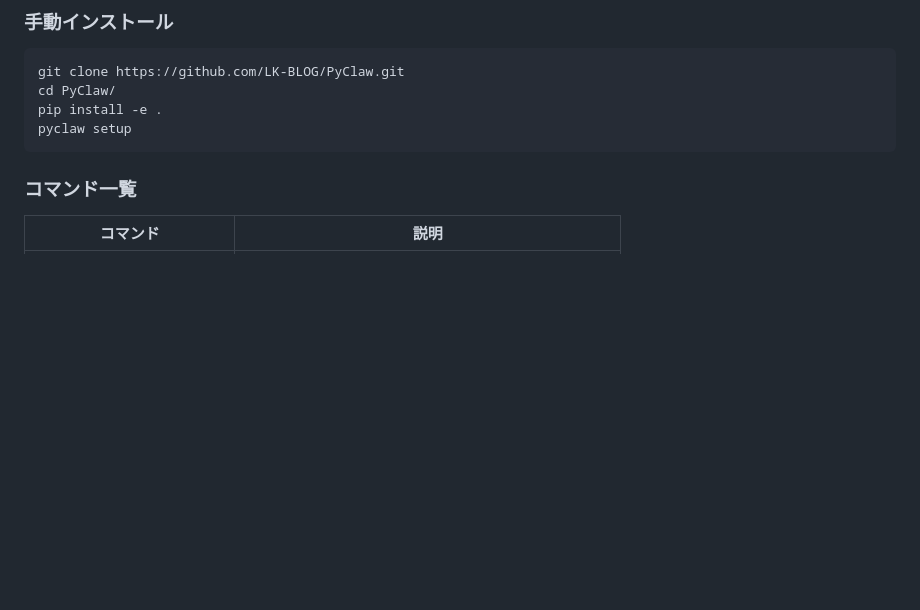
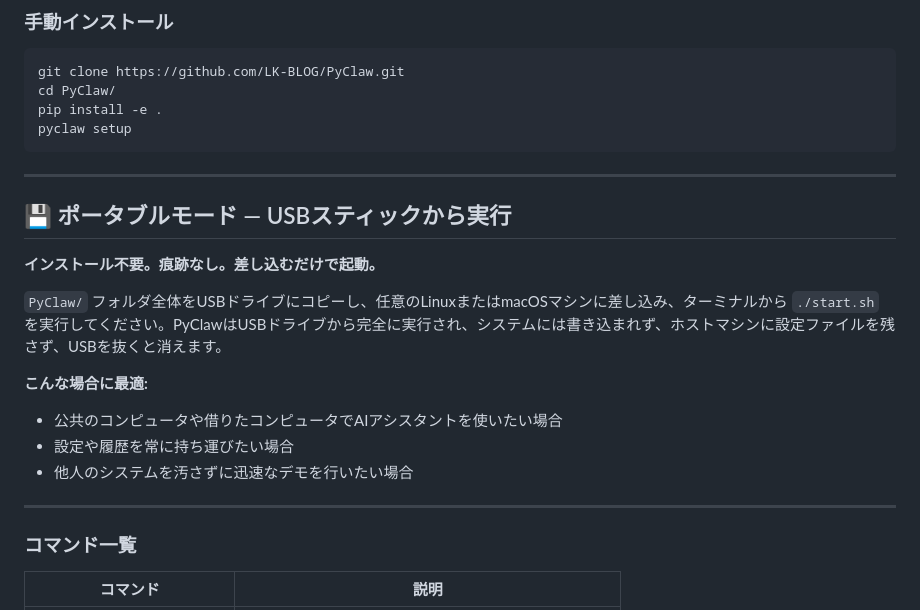
Before and after one commit to LK-BLOG/PyClaw, a Markdown page: README_JP.md, the part around the change. GitHub-like rendering; blank space fills up the shorter version.

Commit message:
Add portable mode instructions for USB execution
Added instructions for running PyClaw in portable mode from a USB stick.

````diff
--- a/README_JP.md
+++ b/README_JP.md
@@ -59,6 +59,19 @@ cd PyClaw/
 pip install -e .
 pyclaw setup
 ```
+---
+
+## 💾 ポータブルモード — USBスティックから実行
+
+**インストール不要。痕跡なし。差し込むだけで起動。**
+
+`PyClaw/` フォルダ全体をUSBドライブにコピーし、任意のLinuxまたはmacOSマシンに差し込み、ターミナルから `./start.sh` を実行してください。PyClawはUSBドライブから完全に実行され、システムには書き込まれず、ホストマシンに設定ファイルを残さず、USBを抜くと消えます。
+
+**こんな場合に最適:**
+- 公共のコンピュータや借りたコンピュータでAIアシスタントを使いたい場合
+- 設定や履歴を常に持ち運びたい場合
+- 他人のシステムを汚さずに迅速なデモを行いたい場合
+---
 
 ### コマンド一覧
 
````
